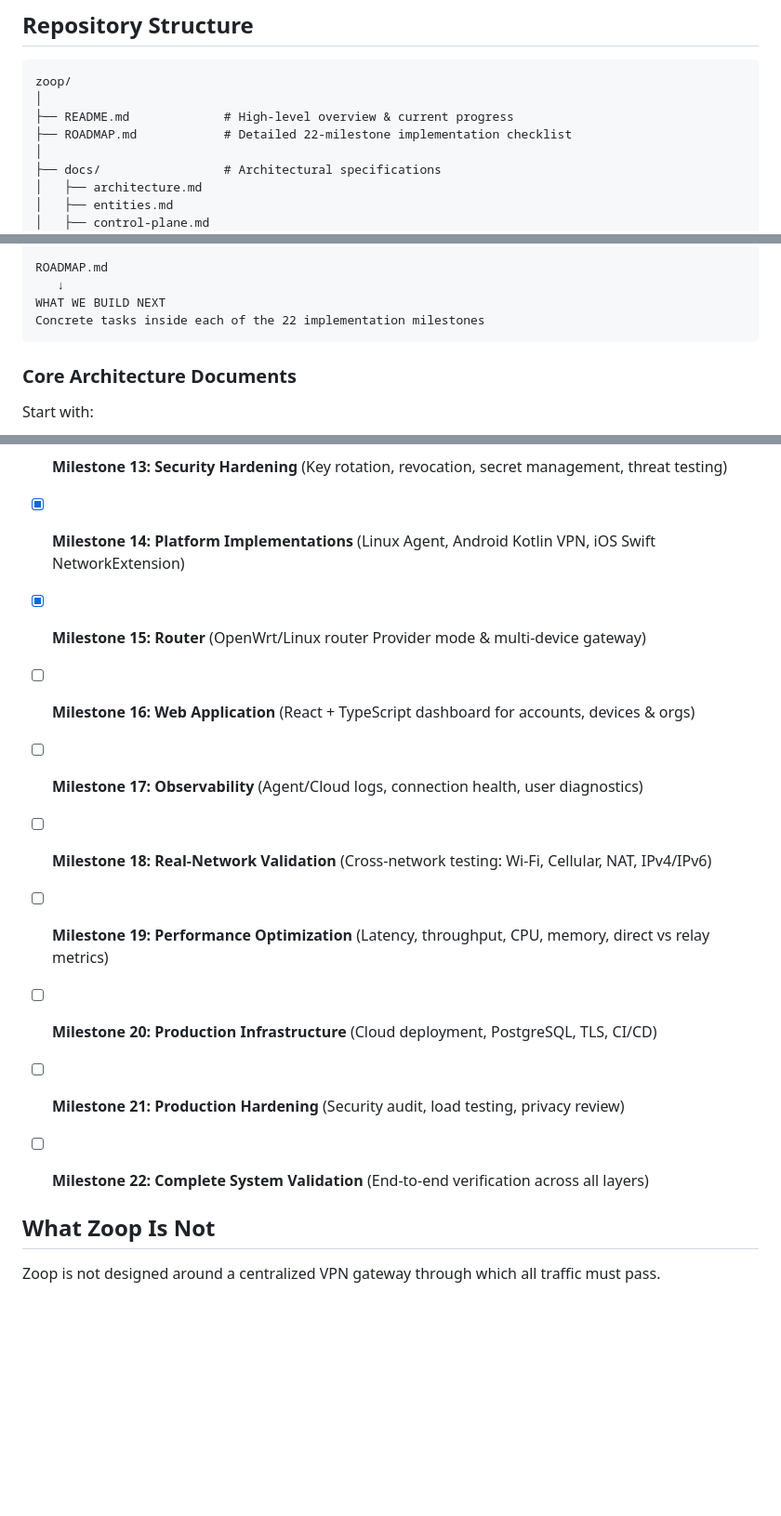
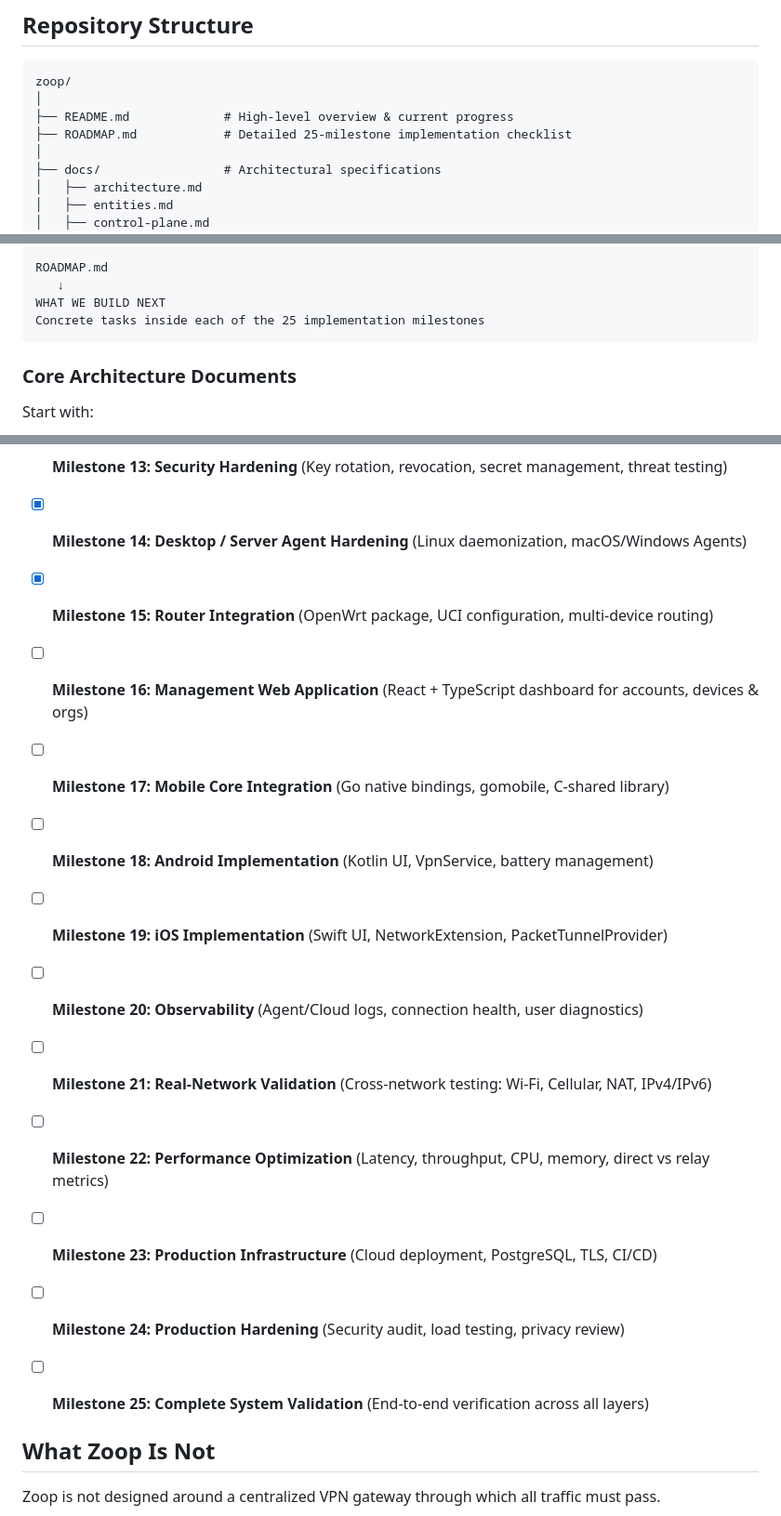
Before and after one commit to zoop-internet/zoopspot, a Markdown page: README.md, 3 parts joined by grey strips. Shown at 93% size. Drawn GitHub-style; blank space fills up the shorter version.

Commit message:
docs: restructure and decompress platform implementation milestones

````diff
--- a/README.md
+++ b/README.md
@@ -97,7 +97,7 @@ WireGuard is the current direction for the secure tunnel layer.
     zoop/
     │
     ├── README.md             # High-level overview & current progress
-    ├── ROADMAP.md            # Detailed 22-milestone implementation checklist
+    ├── ROADMAP.md            # Detailed 25-milestone implementation checklist
     │
     ├── docs/                 # Architectural specifications
     │   ├── architecture.md
@@ -145,7 +145,7 @@ Project overview + current implementation progress
 ROADMAP.md
    ↓
 WHAT WE BUILD NEXT
-Concrete tasks inside each of the 22 implementation milestones
+Concrete tasks inside each of the 25 implementation milestones
 ```
 
 ### Core Architecture Documents
@@ -188,15 +188,18 @@ Track detailed tasks in [ROADMAP.md](ROADMAP.md). Below is the high-level status
 - [x] **Milestone 11: Relay Fallback** (Relay service, automatic fallback & promotion)
 - [x] **Milestone 12: Connection Recovery** (Roaming, Wi-Fi ↔ Cellular, IP changes, auto-reconnect)
 - [x] **Milestone 13: Security Hardening** (Key rotation, revocation, secret management, threat testing)
-- [x] **Milestone 14: Platform Implementations** (Linux Agent, Android Kotlin VPN, iOS Swift NetworkExtension)
-- [x] **Milestone 15: Router** (OpenWrt/Linux router Provider mode & multi-device gateway)
-- [ ] **Milestone 16: Web Application** (React + TypeScript dashboard for accounts, devices & orgs)
-- [ ] **Milestone 17: Observability** (Agent/Cloud logs, connection health, user diagnostics)
-- [ ] **Milestone 18: Real-Network Validation** (Cross-network testing: Wi-Fi, Cellular, NAT, IPv4/IPv6)
-- [ ] **Milestone 19: Performance Optimization** (Latency, throughput, CPU, memory, direct vs relay metrics)
-- [ ] **Milestone 20: Production Infrastructure** (Cloud deployment, PostgreSQL, TLS, CI/CD)
-- [ ] **Milestone 21: Production Hardening** (Security audit, load testing, privacy review)
-- [ ] **Milestone 22: Complete System Validation** (End-to-end verification across all layers)
+- [x] **Milestone 14: Desktop / Server Agent Hardening** (Linux daemonization, macOS/Windows Agents)
+- [x] **Milestone 15: Router Integration** (OpenWrt package, UCI configuration, multi-device routing)
+- [ ] **Milestone 16: Management Web Application** (React + TypeScript dashboard for accounts, devices & orgs)
+- [ ] **Milestone 17: Mobile Core Integration** (Go native bindings, gomobile, C-shared library)
+- [ ] **Milestone 18: Android Implementation** (Kotlin UI, VpnService, battery management)
+- [ ] **Milestone 19: iOS Implementation** (Swift UI, NetworkExtension, PacketTunnelProvider)
+- [ ] **Milestone 20: Observability** (Agent/Cloud logs, connection health, user diagnostics)
+- [ ] **Milestone 21: Real-Network Validation** (Cross-network testing: Wi-Fi, Cellular, NAT, IPv4/IPv6)
+- [ ] **Milestone 22: Performance Optimization** (Latency, throughput, CPU, memory, direct vs relay metrics)
+- [ ] **Milestone 23: Production Infrastructure** (Cloud deployment, PostgreSQL, TLS, CI/CD)
+- [ ] **Milestone 24: Production Hardening** (Security audit, load testing, privacy review)
+- [ ] **Milestone 25: Complete System Validation** (End-to-end verification across all layers)
 
 
 ## What Zoop Is Not
````
Also changed, not shown: other parts of README.md (+1 -1 lines), ROADMAP.md (+61 -50 lines).
